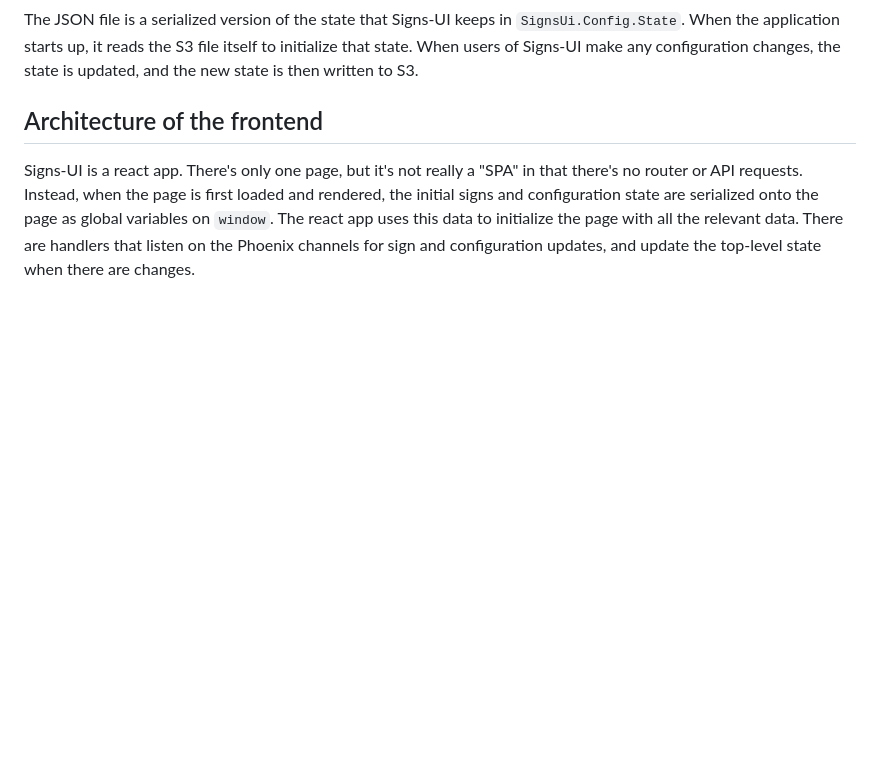
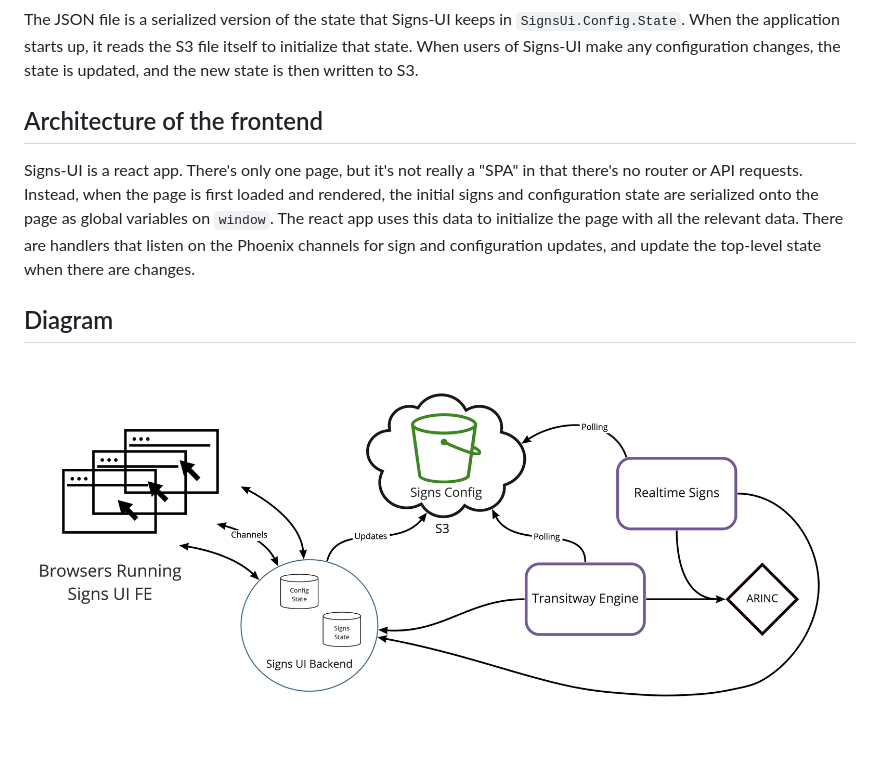
Before and after one commit to mbta/signs_ui, a Markdown page: ARCHITECTURE.md, the part around the change. Rendered like a GitHub page; pictures changed too: signs_ui_architecture.jpg (added); blank space fills up the shorter version.

Commit message:
Add image

```diff
--- a/ARCHITECTURE.md
+++ b/ARCHITECTURE.md
@@ -57,3 +57,6 @@ configuration state are serialized onto the page as global variables on `window`
 uses this data to initialize the page with all the relevant data. There are handlers that listen
 on the Phoenix channels for sign and configuration updates, and update the top-level state when
 there are changes.
+
+## Diagram
+![Signs UI Architecture Diagram](/signs_ui_architecture.jpg)
```
